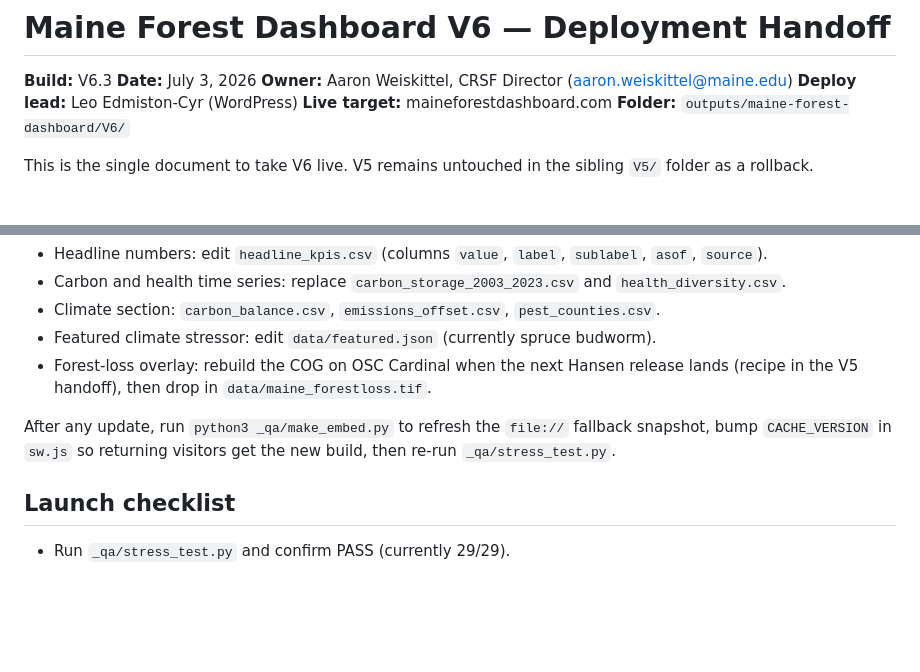
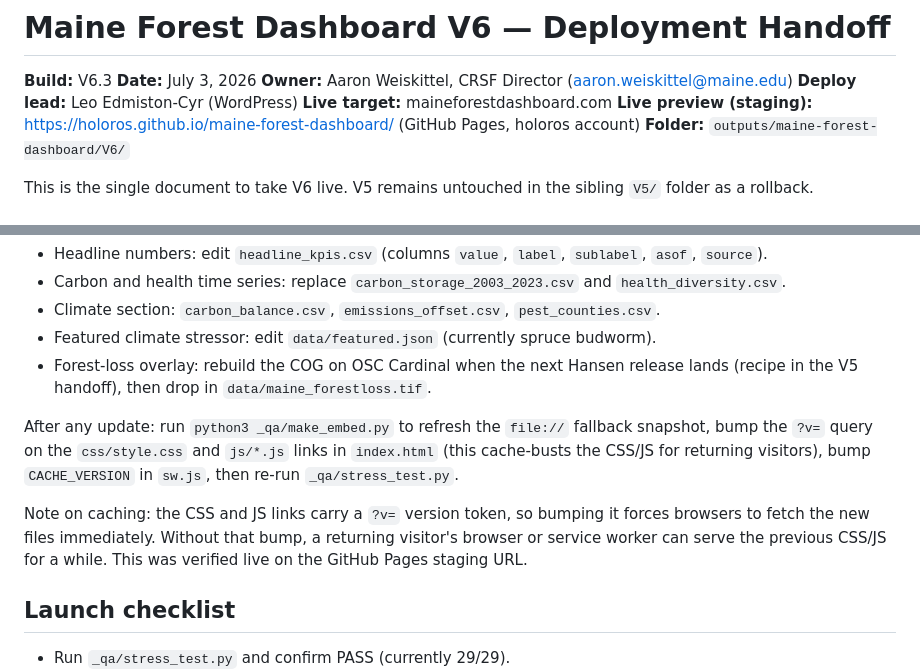
Before and after one commit to holoros/maine-forest-dashboard, a Markdown page: DEPLOYMENT_HANDOFF.md, 2 parts joined by grey strips. Rendered like a GitHub page; blank space fills up the shorter version.

Commit message:
Docs: add staging URL + cache-busting note

```diff
--- a/DEPLOYMENT_HANDOFF.md
+++ b/DEPLOYMENT_HANDOFF.md
@@ -5,6 +5,7 @@
 **Owner:** Aaron Weiskittel, CRSF Director (aaron.weiskittel@maine.edu)
 **Deploy lead:** Leo Edmiston-Cyr (WordPress)
 **Live target:** maineforestdashboard.com
+**Live preview (staging):** https://holoros.github.io/maine-forest-dashboard/ (GitHub Pages, holoros account)
 **Folder:** `outputs/maine-forest-dashboard/V6/`
 
 This is the single document to take V6 live. V5 remains untouched in the sibling `V5/` folder as a rollback.
@@ -115,8 +116,13 @@ The dashboard is CSV-driven, so the annual refresh is mostly file replacement in
 - Forest-loss overlay: rebuild the COG on OSC Cardinal when the next Hansen release lands (recipe in
   the V5 handoff), then drop in `data/maine_forestloss.tif`.
 
-After any update, run `python3 _qa/make_embed.py` to refresh the `file://` fallback snapshot, bump
-`CACHE_VERSION` in `sw.js` so returning visitors get the new build, then re-run `_qa/stress_test.py`.
+After any update: run `python3 _qa/make_embed.py` to refresh the `file://` fallback snapshot, bump
+the `?v=` query on the `css/style.css` and `js/*.js` links in `index.html` (this cache-busts the
+CSS/JS for returning visitors), bump `CACHE_VERSION` in `sw.js`, then re-run `_qa/stress_test.py`.
+
+Note on caching: the CSS and JS links carry a `?v=` version token, so bumping it forces browsers to
+fetch the new files immediately. Without that bump, a returning visitor's browser or service worker
+can serve the previous CSS/JS for a while. This was verified live on the GitHub Pages staging URL.
 
 ## Launch checklist
 
```
